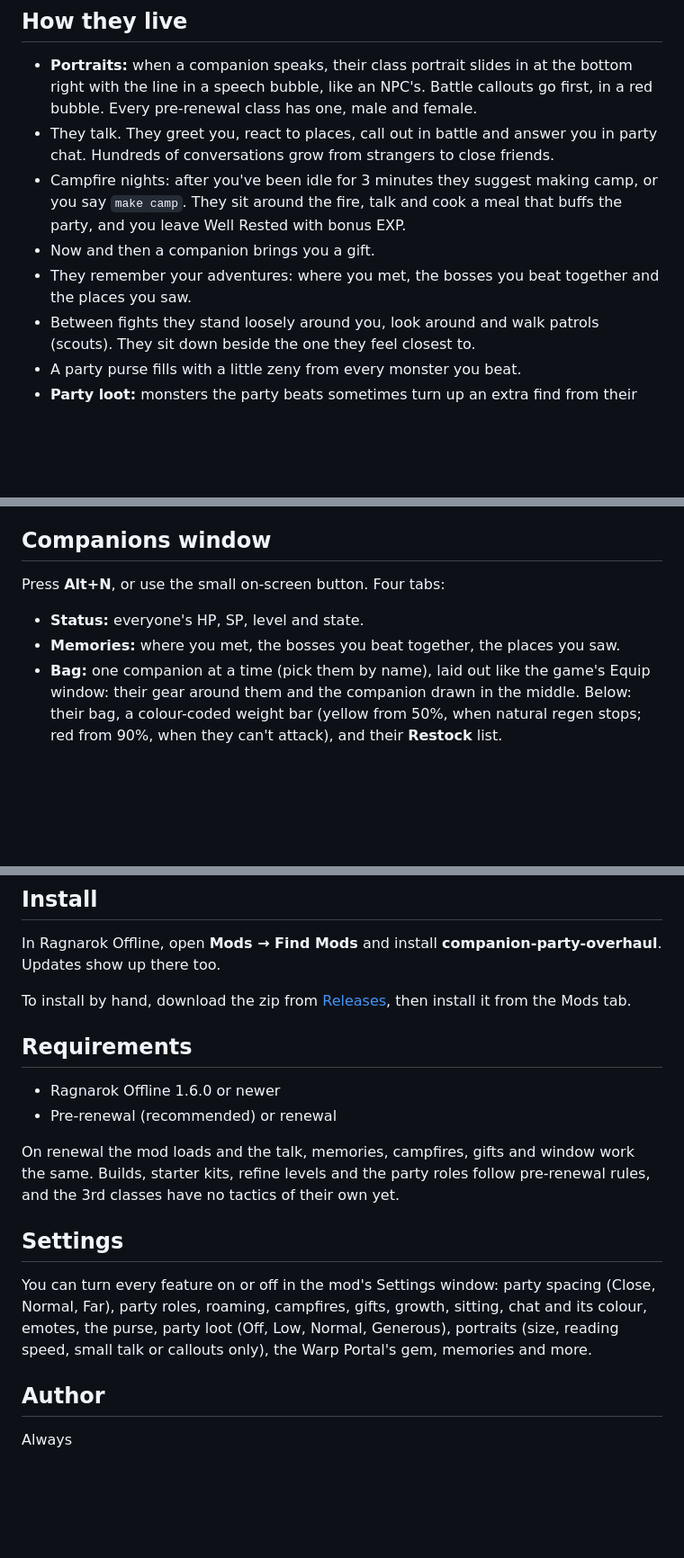
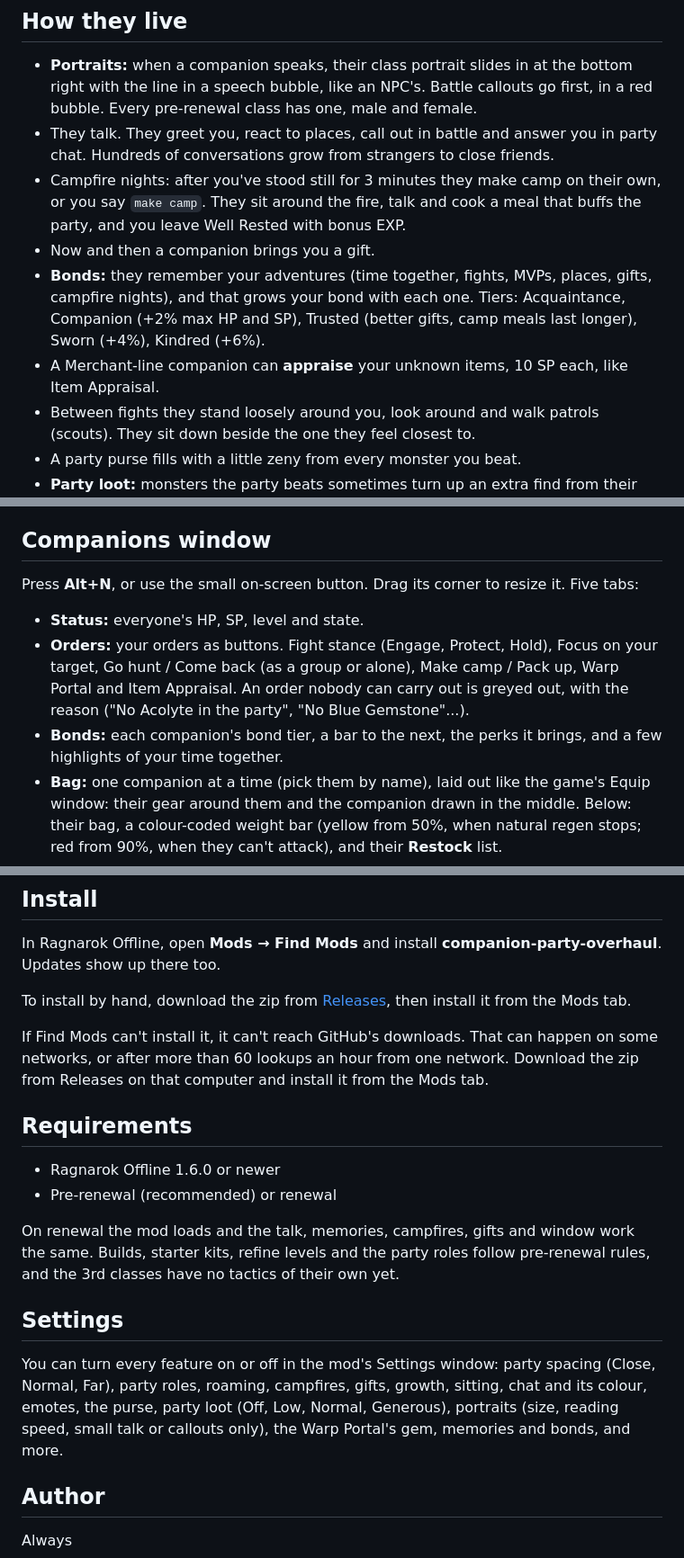
Before and after one commit to AlwaysGH/companion-party-overhaul, a Markdown page: README.md, 3 parts joined by grey strips. Shown at 90% size. Drawn GitHub-style; blank space fills up the shorter version.

```diff
--- a/README.md
+++ b/README.md
@@ -28,9 +28,10 @@ Your companions as a real party of people who live in this world with you. This
 
 - **Portraits:** when a companion speaks, their class portrait slides in at the bottom right with the line in a speech bubble, like an NPC's. Battle callouts go first, in a red bubble. Every pre-renewal class has one, male and female.
 - They talk. They greet you, react to places, call out in battle and answer you in party chat. Hundreds of conversations grow from strangers to close friends.
-- Campfire nights: after you've been idle for 3 minutes they suggest making camp, or you say `make camp`. They sit around the fire, talk and cook a meal that buffs the party, and you leave Well Rested with bonus EXP.
+- Campfire nights: after you've stood still for 3 minutes they make camp on their own, or you say `make camp`. They sit around the fire, talk and cook a meal that buffs the party, and you leave Well Rested with bonus EXP.
 - Now and then a companion brings you a gift.
-- They remember your adventures: where you met, the bosses you beat together and the places you saw.
+- **Bonds:** they remember your adventures (time together, fights, MVPs, places, gifts, campfire nights), and that grows your bond with each one. Tiers: Acquaintance, Companion (+2% max HP and SP), Trusted (better gifts, camp meals last longer), Sworn (+4%), Kindred (+6%).
+- A Merchant-line companion can **appraise** your unknown items, 10 SP each, like Item Appraisal.
 - Between fights they stand loosely around you, look around and walk patrols (scouts). They sit down beside the one they feel closest to.
 - A party purse fills with a little zeny from every monster you beat.
 - **Party loot:** monsters the party beats sometimes turn up an extra find from their own drop list, into the party bag. Sell it from the Loot tab to fill the purse, or take it yourself.
@@ -40,10 +41,11 @@ Your companions as a real party of people who live in this world with you. This
 
 ## Companions window
 
-Press **Alt+N**, or use the small on-screen button. Four tabs:
+Press **Alt+N**, or use the small on-screen button. Drag its corner to resize it. Five tabs:
 
 - **Status:** everyone's HP, SP, level and state.
-- **Memories:** where you met, the bosses you beat together, the places you saw.
+- **Orders:** your orders as buttons. Fight stance (Engage, Protect, Hold), Focus on your target, Go hunt / Come back (as a group or alone), Make camp / Pack up, Warp Portal and Item Appraisal. An order nobody can carry out is greyed out, with the reason ("No Acolyte in the party", "No Blue Gemstone"...).
+- **Bonds:** each companion's bond tier, a bar to the next, the perks it brings, and a few highlights of your time together.
 - **Bag:** one companion at a time (pick them by name), laid out like the game's Equip window: their gear around them and the companion drawn in the middle. Below: their bag, a colour-coded weight bar (yellow from 50%, when natural regen stops; red from 90%, when they can't attack), and their **Restock** list.
 - **Loot:** the party purse and the party bag.
 
@@ -55,6 +57,8 @@ In Ragnarok Offline, open **Mods → Find Mods** and install **companion-party-o
 
 To install by hand, download the zip from [Releases](../../releases), then install it from the Mods tab.
 
+If Find Mods can't install it, it can't reach GitHub's downloads. That can happen on some networks, or after more than 60 lookups an hour from one network. Download the zip from Releases on that computer and install it from the Mods tab.
+
 ## Requirements
 
 - Ragnarok Offline 1.6.0 or newer
@@ -64,7 +68,7 @@ On renewal the mod loads and the talk, memories, campfires, gifts and window wor
 
 ## Settings
 
-You can turn every feature on or off in the mod's Settings window: party spacing (Close, Normal, Far), party roles, roaming, campfires, gifts, growth, sitting, chat and its colour, emotes, the purse, party loot (Off, Low, Normal, Generous), portraits (size, reading speed, small talk or callouts only), the Warp Portal's gem, memories and more.
+You can turn every feature on or off in the mod's Settings window: party spacing (Close, Normal, Far), party roles, roaming, campfires, gifts, growth, sitting, chat and its colour, emotes, the purse, party loot (Off, Low, Normal, Generous), portraits (size, reading speed, small talk or callouts only), the Warp Portal's gem, memories and bonds, and more.
 
 ## Author
 
```
Also changed, not shown: other parts of README.md (+1 -1 lines).
